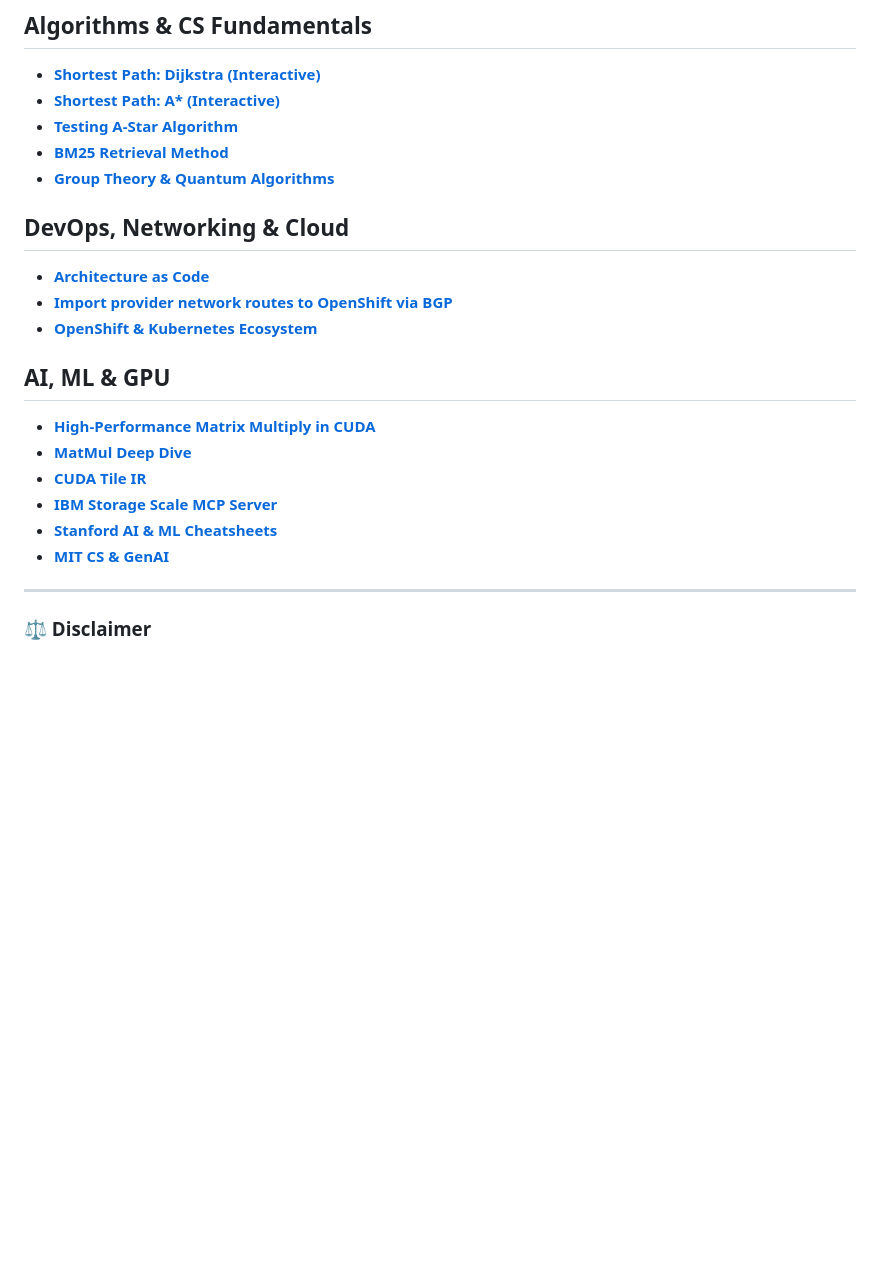
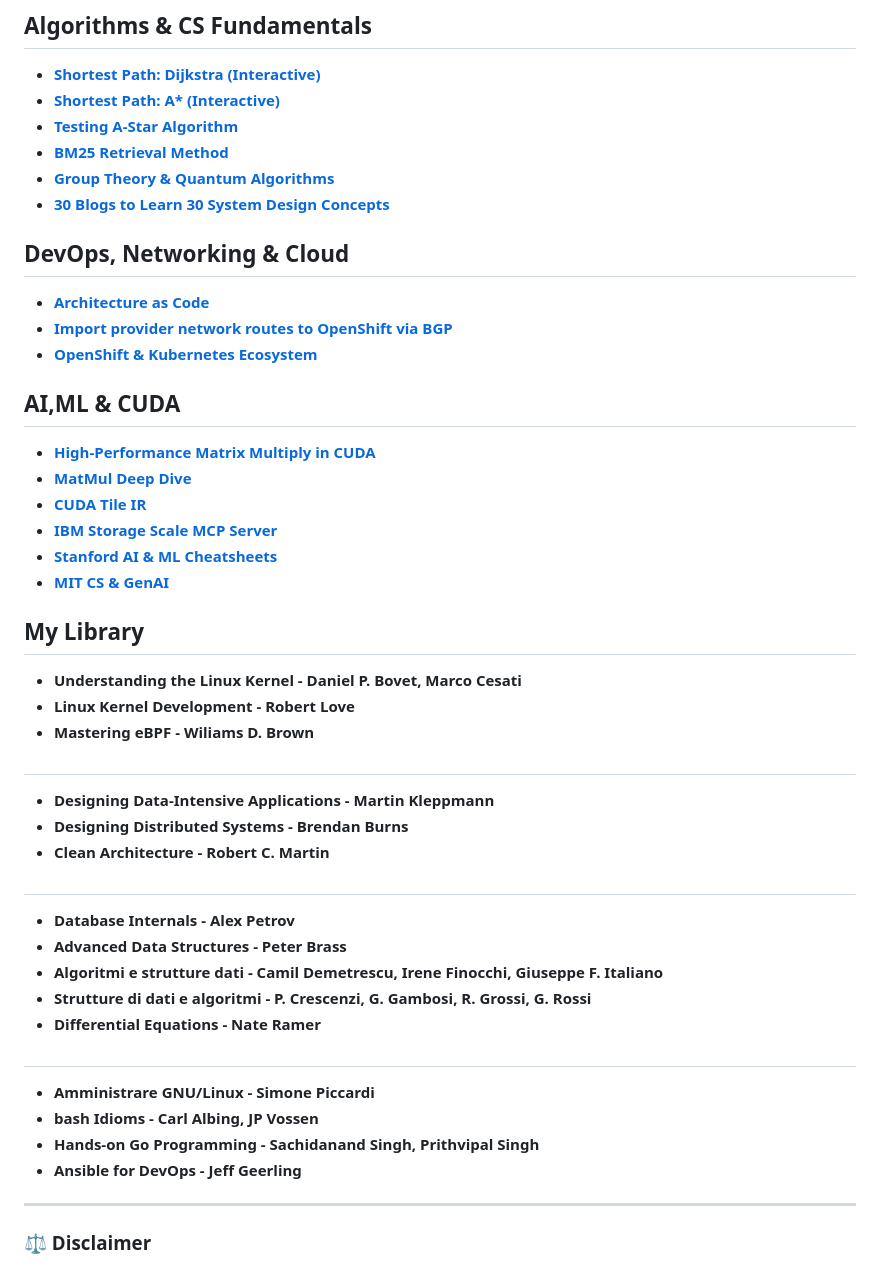
Before and after one commit to mmirkk0/awesome-repo-links, a Markdown page: README.md, the part around the change. Drawn GitHub-style; blank space fills up the shorter version.

```diff
--- a/README.md
+++ b/README.md
@@ -44,6 +44,7 @@ A curated list of resources on Linux Kernel, System Design, Algorithms, Low-Leve
 - **[Testing A-Star Algorithm](https://www.researchgate.net/figure/Testing-A-Star-algorithm-on-graph_fig5_348997309)**
 - **[BM25 Retrieval Method](https://www.linkedin.com/posts/lanchuhuong_remember-our-good-friend-bm25-that-empowers-activity-7389626664667889666-OGzF)**
 - **[Group Theory & Quantum Algorithms](https://www.ibm.com/quantum/blog/group-theory)**
+- **[30 Blogs to Learn 30 System Design Concepts](https://x.com/ashishps_1/status/2018540277695483961?s=46)**
 
 ## DevOps, Networking & Cloud
 
@@ -51,7 +52,7 @@ A curated list of resources on Linux Kernel, System Design, Algorithms, Low-Leve
 - **[Import provider network routes to OpenShift via BGP](https://developers.redhat.com/articles/2025/10/21/how-import-provider-network-routes-openshift-bgp)**
 - **[OpenShift & Kubernetes Ecosystem](https://www.linkedin.com/posts/anapedra_openshift-kubernetes-devops-activity-7417475817154277376-eeIa)**
 
-## AI, ML & GPU
+## AI,ML & CUDA
 
 - **[High-Performance Matrix Multiply in CUDA](https://developer.nvidia.com/blog/how-to-write-high-performance-matrix-multiply-in-nvidia-cuda-tile/)**
 - **[MatMul Deep Dive](https://aleksagordic.com/blog/matmul)**
@@ -60,6 +61,27 @@ A curated list of resources on Linux Kernel, System Design, Algorithms, Low-Leve
 - **[Stanford AI & ML Cheatsheets](https://www.linkedin.com/posts/andreashorn1_stanford-university-%F0%9D%97%BF%F0%9D%97%B2%F0%9D%97%B9%F0%9D%97%B2%F0%9D%97%AE%F0%9D%98%80%F0%9D%97%B2%F0%9D%97%B1-%F0%9D%97%BC%F0%9D%97%B3-activity-7393190564092968960-VifK)**
 - **[MIT CS & GenAI](https://www.linkedin.com/posts/eordax_ai-computerscience-mit-activity-7408057467324153856-XWJU)**
 
+
+## My Library
+
+- **Understanding the Linux Kernel - Daniel P. Bovet, Marco Cesati**
+- **Linux Kernel Development - Robert Love**
+- **Mastering eBPF - Wiliams D. Brown**
+#
+- **Designing Data-Intensive Applications - Martin Kleppmann**
+- **Designing Distributed Systems - Brendan Burns**
+- **Clean Architecture - Robert C. Martin**
+#
+- **Database Internals - Alex Petrov**
+- **Advanced Data Structures - Peter Brass**
+- **Algoritmi e strutture dati - Camil Demetrescu, Irene Finocchi, Giuseppe F. Italiano**
+- **Strutture di dati e algoritmi - P. Crescenzi, G. Gambosi, R. Grossi, G. Rossi**
+- **Differential Equations - Nate Ramer**
+#
+- **Amministrare GNU/Linux - Simone Piccardi**
+- **bash Idioms - Carl Albing, JP Vossen**
+- **Hands-on Go Programming - Sachidanand Singh, Prithvipal Singh**
+- **Ansible for DevOps - Jeff Geerling**
 ---
 
 ### ⚖️ Disclaimer
```
